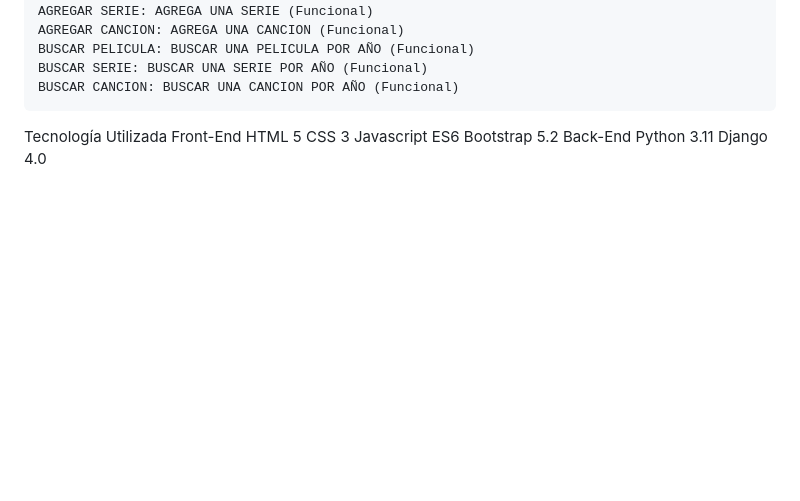
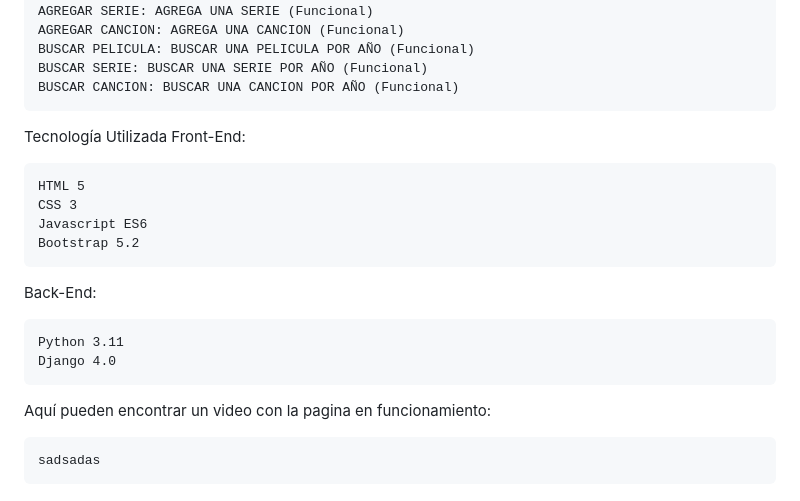
Before and after one commit to mjosezambranog/Entrega-Final-Zambrano, a Markdown page: README.md, the part around the change. GitHub-like rendering; blank space fills up the shorter version.

```diff
--- a/README.md
+++ b/README.md
@@ -67,11 +67,18 @@ Botones:
     BUSCAR CANCION: BUSCAR UNA CANCION POR AÑO (Funcional)
 
 Tecnología Utilizada
-Front-End
+Front-End:
+
     HTML 5
     CSS 3
     Javascript ES6
     Bootstrap 5.2
-Back-End
+
+Back-End:
+
     Python 3.11
     Django 4.0
+
+Aquí pueden encontrar un video con la pagina en funcionamiento:
+
+    sadsadas
```
